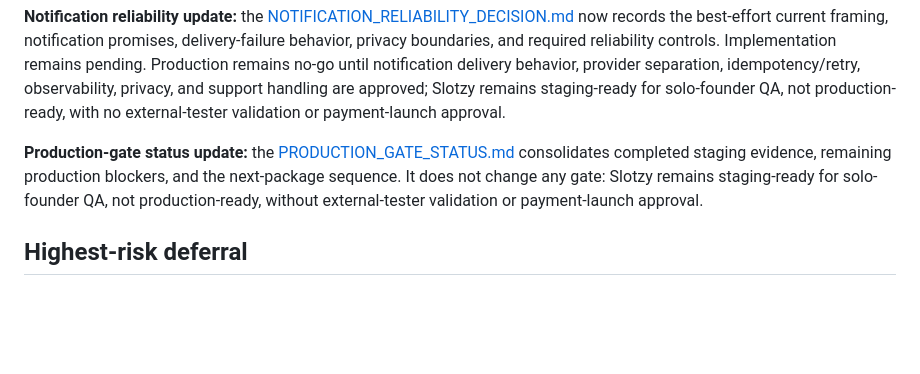
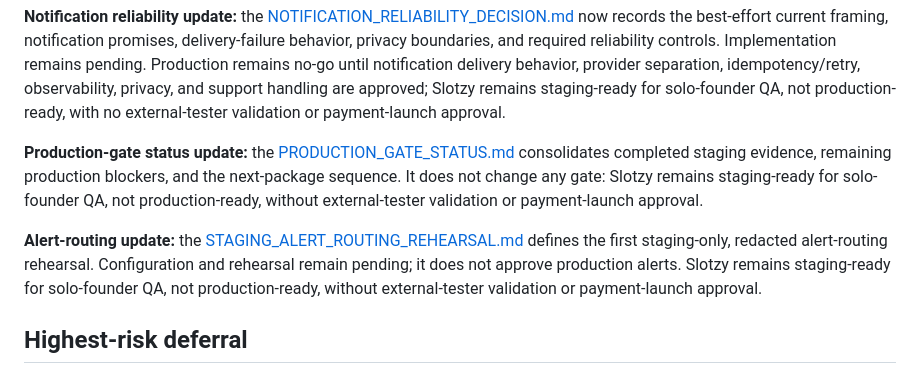
Before and after one commit to dmcgee2121/Slotzy, a Markdown page: docs/PRODUCTION_GAP_REVIEW.md, the part around the change. GitHub-like rendering; blank space fills up the shorter version.

Commit message:
docs: add staging alert routing rehearsal runbook

```diff
--- a/docs/PRODUCTION_GAP_REVIEW.md
+++ b/docs/PRODUCTION_GAP_REVIEW.md
@@ -43,6 +43,8 @@ Backup/restore validation should run in parallel as operational preparation wher
 
 **Production-gate status update:** the [PRODUCTION_GATE_STATUS.md](PRODUCTION_GATE_STATUS.md) consolidates completed staging evidence, remaining production blockers, and the next-package sequence. It does not change any gate: Slotzy remains staging-ready for solo-founder QA, not production-ready, without external-tester validation or payment-launch approval.
 
+**Alert-routing update:** the [STAGING_ALERT_ROUTING_REHEARSAL.md](STAGING_ALERT_ROUTING_REHEARSAL.md) defines the first staging-only, redacted alert-routing rehearsal. Configuration and rehearsal remain pending; it does not approve production alerts. Slotzy remains staging-ready for solo-founder QA, not production-ready, without external-tester validation or payment-launch approval.
+
 ## Highest-risk deferral
 
 The highest immediate operational risk is **lack of monitoring, logging, and alerting**: a failed authoritative booking or authentication incident could remain unnoticed while users rely on the service. The highest irreversible-data risk is unvalidated restore capability.
```
Also changed, not shown: docs/PRODUCTION_GATE_STATUS.md (+1 -1 lines), docs/STAGING_ALERT_ROUTING_REHEARSAL.md (added, +147 -0 lines).
